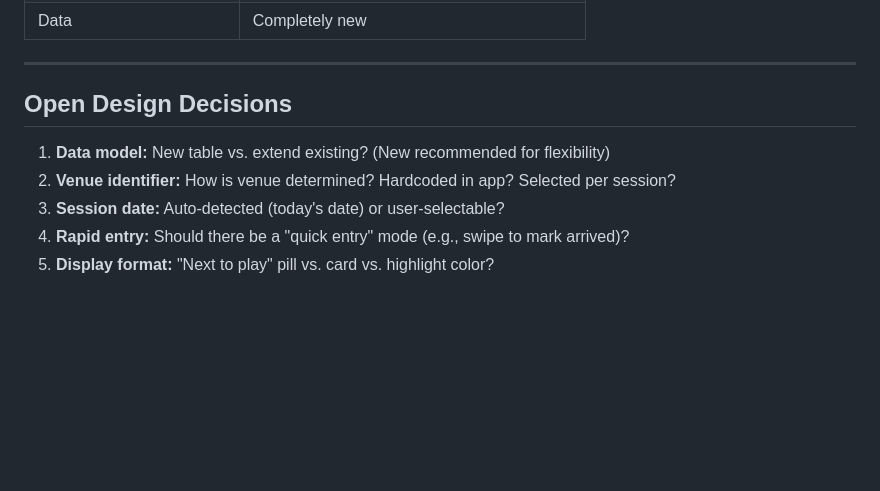
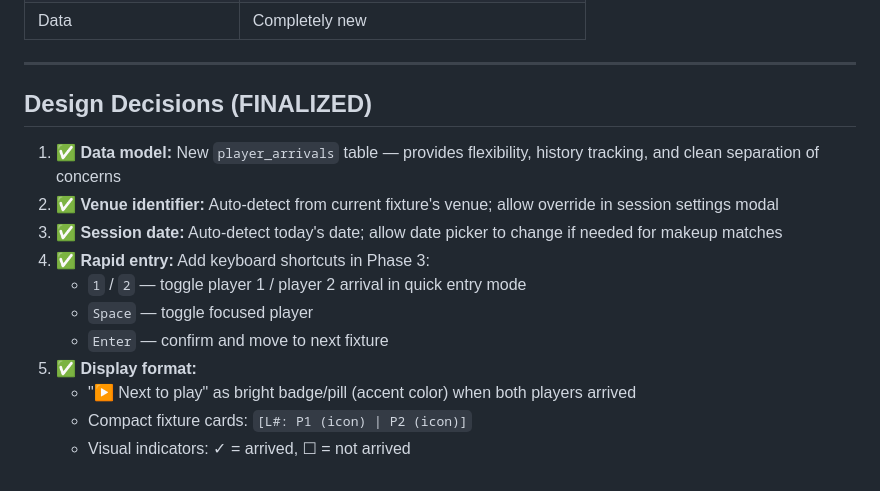
Before and after one commit to justinthenick/LakeHavenSquashScoring, a Markdown page: FEATURE_SPEC_player_arrival.md, the part around the change. Rendered like a GitHub page; blank space fills up the shorter version.

Commit message:
Finalize design decisions for player arrival tracking feature

```diff
--- a/FEATURE_SPEC_player_arrival.md
+++ b/FEATURE_SPEC_player_arrival.md
@@ -148,10 +148,16 @@ Or add to existing `roster` or `fixtures` table:
 
 ---
 
-## Open Design Decisions
+## Design Decisions (FINALIZED)
 
-1. **Data model:** New table vs. extend existing? (New recommended for flexibility)
-2. **Venue identifier:** How is venue determined? Hardcoded in app? Selected per session?
-3. **Session date:** Auto-detected (today's date) or user-selectable?
-4. **Rapid entry:** Should there be a "quick entry" mode (e.g., swipe to mark arrived)?
-5. **Display format:** "Next to play" pill vs. card vs. highlight color?
+1. ✅ **Data model:** New `player_arrivals` table — provides flexibility, history tracking, and clean separation of concerns
+2. ✅ **Venue identifier:** Auto-detect from current fixture's venue; allow override in session settings modal
+3. ✅ **Session date:** Auto-detect today's date; allow date picker to change if needed for makeup matches
+4. ✅ **Rapid entry:** Add keyboard shortcuts in Phase 3:
+   - `1` / `2` — toggle player 1 / player 2 arrival in quick entry mode
+   - `Space` — toggle focused player
+   - `Enter` — confirm and move to next fixture
+5. ✅ **Display format:**
+   - "▶ Next to play" as bright badge/pill (accent color) when both players arrived
+   - Compact fixture cards: `[L#: P1 (icon) | P2 (icon)]`
+   - Visual indicators: ✓ = arrived, ☐ = not arrived
```
